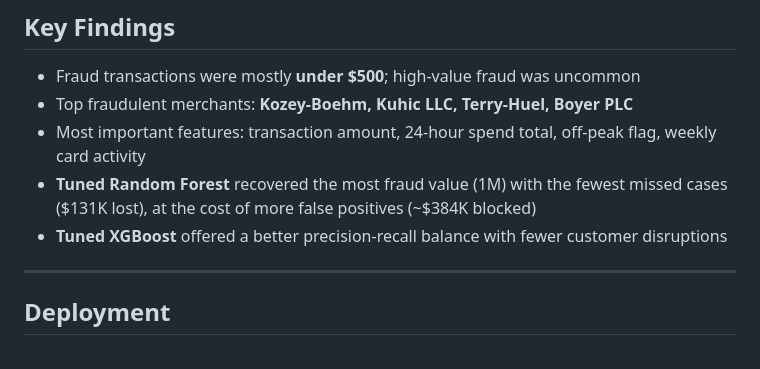
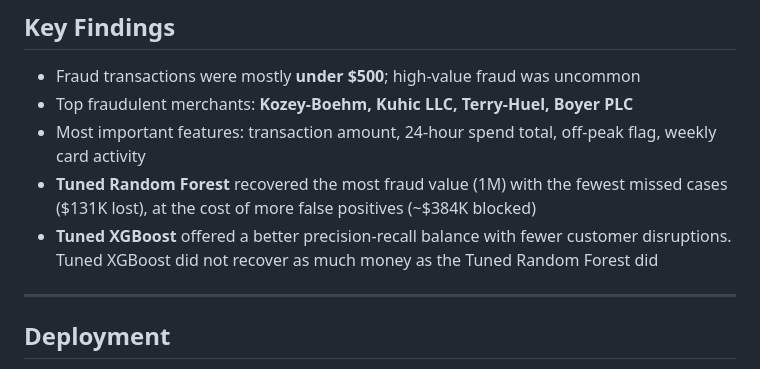
Before and after one commit to jcurran0201/credit_card_fraud_detection, a Markdown page: README.md, the part around the change. Rendered like a GitHub page.

```diff
--- a/README.md
+++ b/README.md
@@ -36,7 +36,7 @@ Class imbalance was handled via **class weighting and threshold tuning** rather
 - Top fraudulent merchants: **Kozey-Boehm, Kuhic LLC, Terry-Huel, Boyer PLC**
 - Most important features: transaction amount, 24-hour spend total, off-peak flag, weekly card activity
 - **Tuned Random Forest** recovered the most fraud value (1M) with the fewest missed cases ($131K lost), at the cost of more false positives (~$384K blocked)
-- **Tuned XGBoost** offered a better precision-recall balance with fewer customer disruptions
+- **Tuned XGBoost** offered a better precision-recall balance with fewer customer disruptions. Tuned XGBoost did not recover as much money as the Tuned Random Forest did
 
 ---
 
```
